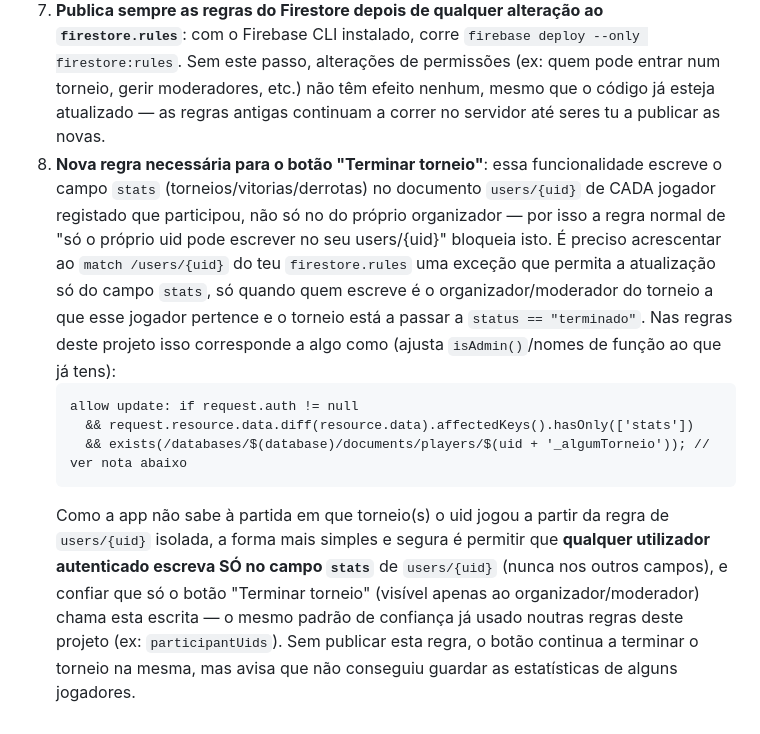
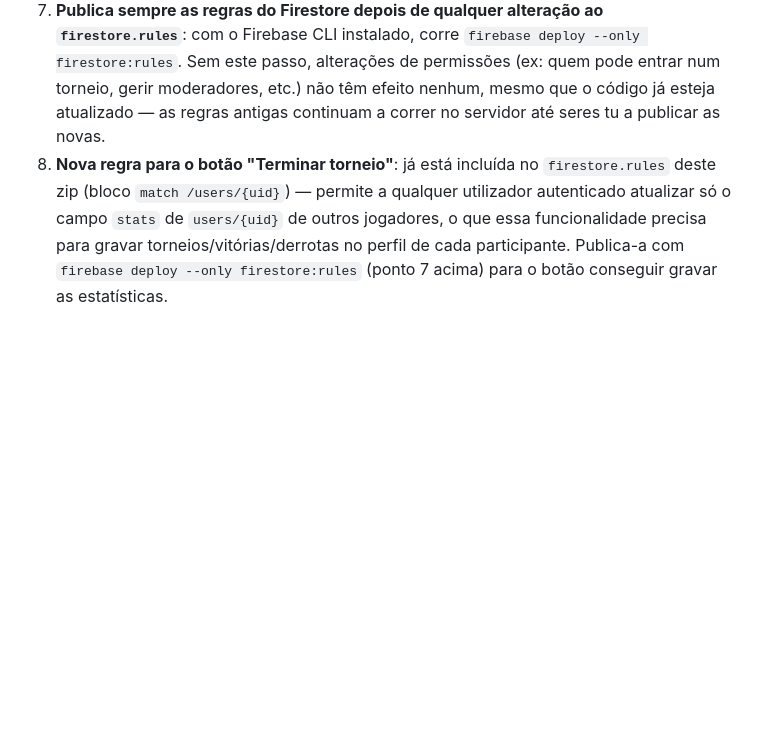
Before and after one commit to RikMor/Knockout-League, a Markdown page: README.md, the part around the change. GitHub-like rendering; blank space fills up the shorter version.

````diff
--- a/README.md
+++ b/README.md
@@ -134,10 +134,4 @@
 5. Cola as regras (ajustadas) de `firestore.rules`
 6. O teu primeiro admin: regista-te normalmente e depois muda `role` para `"admin"` no teu documento em `users/` na consola do Firestore
 7. **Publica sempre as regras do Firestore depois de qualquer alteração ao `firestore.rules`**: com o Firebase CLI instalado, corre `firebase deploy --only firestore:rules`. Sem este passo, alterações de permissões (ex: quem pode entrar num torneio, gerir moderadores, etc.) não têm efeito nenhum, mesmo que o código já esteja atualizado — as regras antigas continuam a correr no servidor até seres tu a publicar as novas.
-8. **Nova regra necessária para o botão "Terminar torneio"**: essa funcionalidade escreve o campo `stats` (torneios/vitorias/derrotas) no documento `users/{uid}` de CADA jogador registado que participou, não só no do próprio organizador — por isso a regra normal de "só o próprio uid pode escrever no seu users/{uid}" bloqueia isto. É preciso acrescentar ao `match /users/{uid}` do teu `firestore.rules` uma exceção que permita a atualização só do campo `stats`, só quando quem escreve é o organizador/moderador do torneio a que esse jogador pertence e o torneio está a passar a `status == "terminado"`. Nas regras deste projeto isso corresponde a algo como (ajusta `isAdmin()`/nomes de função ao que já tens):
-   ```
-   allow update: if request.auth != null
-     && request.resource.data.diff(resource.data).affectedKeys().hasOnly(['stats'])
-     && exists(/databases/$(database)/documents/players/$(uid + '_algumTorneio')); // ver nota abaixo
-   ```
-   Como a app não sabe à partida em que torneio(s) o uid jogou a partir da regra de `users/{uid}` isolada, a forma mais simples e segura é permitir que **qualquer utilizador autenticado escreva SÓ no campo `stats`** de `users/{uid}` (nunca nos outros campos), e confiar que só o botão "Terminar torneio" (visível apenas ao organizador/moderador) chama esta escrita — o mesmo padrão de confiança já usado noutras regras deste projeto (ex: `participantUids`). Sem publicar esta regra, o botão continua a terminar o torneio na mesma, mas avisa que não conseguiu guardar as estatísticas de alguns jogadores.
+8. **Nova regra para o botão "Terminar torneio"**: já está incluída no `firestore.rules` deste zip (bloco `match /users/{uid}`) — permite a qualquer utilizador autenticado atualizar só o campo `stats` de `users/{uid}` de outros jogadores, o que essa funcionalidade precisa para gravar torneios/vitórias/derrotas no perfil de cada participante. Publica-a com `firebase deploy --only firestore:rules` (ponto 7 acima) para o botão conseguir gravar as estatísticas.
````
